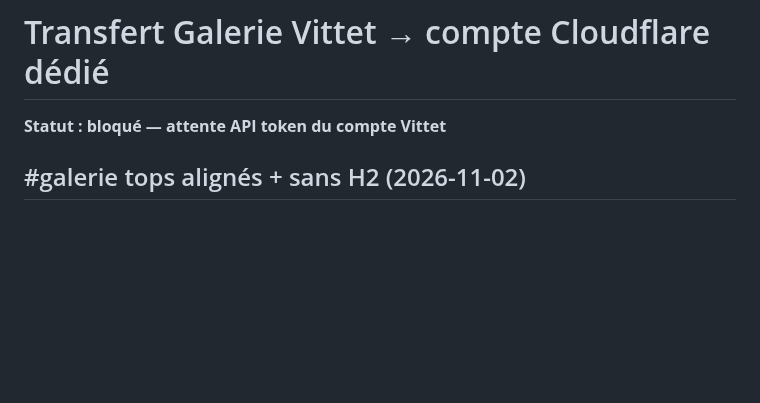
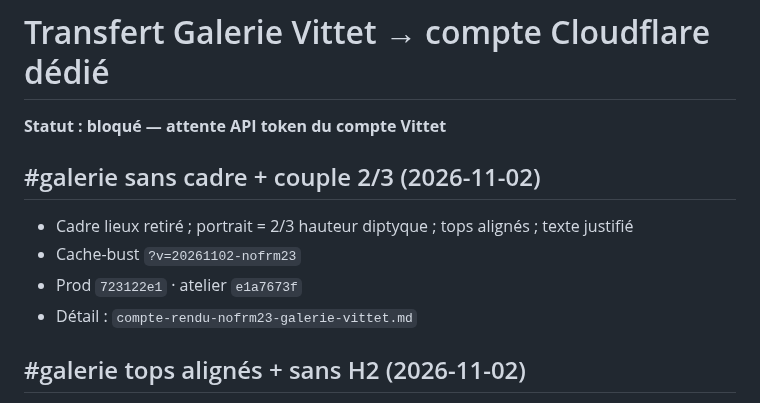
Before and after one commit to ZaraA1971/pupitre-core, a Markdown page: STATUS.md, the part around the change. GitHub-like rendering; blank space fills up the shorter version.

```diff
--- a/STATUS.md
+++ b/STATUS.md
@@ -1,6 +1,12 @@
 # Transfert Galerie Vittet → compte Cloudflare dédié
 
 **Statut : bloqué — attente API token du compte Vittet**
+
+## #galerie sans cadre + couple 2/3 (2026-11-02)
+- Cadre lieux retiré ; portrait = 2/3 hauteur diptyque ; tops alignés ; texte justifié
+- Cache-bust `?v=20261102-nofrm23`
+- Prod `723122e1` · atelier `e1a7673f`
+- Détail : `compte-rendu-nofrm23-galerie-vittet.md`
 
 ## #galerie tops alignés + sans H2 (2026-11-02)
 - Hauts façade / salle / portrait alignés ; retrait « Le goût des œuvres rares. » ; texte justifié sous portrait
```
Also changed, not shown: compte-rendu-nofrm23-galerie-vittet.md (added, +32 -0 lines).
